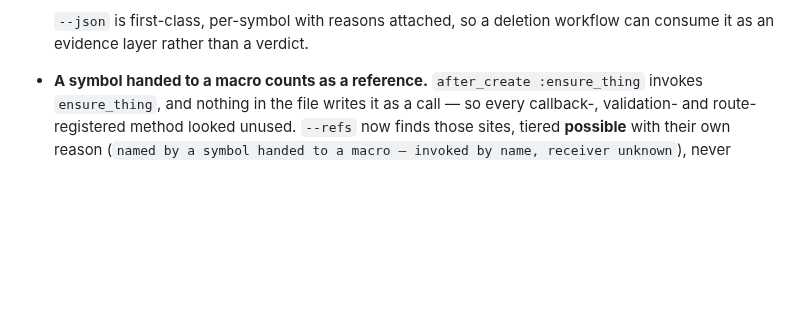
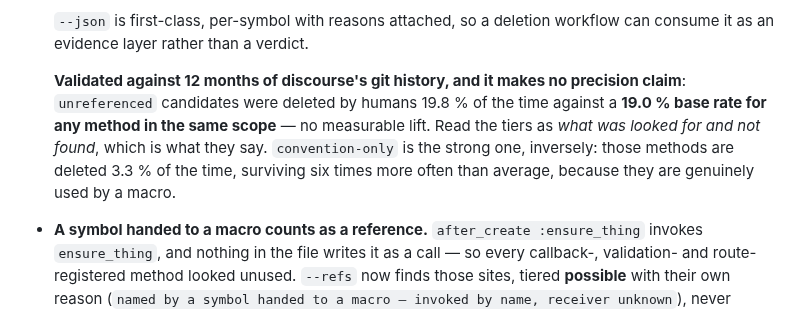
Before and after one commit to dpep/trekr, a Markdown page: CHANGELOG.md, the part around the change. Rendered like a GitHub page; blank space fills up the shorter version.

```diff
--- a/CHANGELOG.md
+++ b/CHANGELOG.md
@@ -17,6 +17,14 @@
 
   `--json` is first-class, per-symbol with reasons attached, so a deletion
   workflow can consume it as an evidence layer rather than a verdict.
+
+  **Validated against 12 months of discourse's git history, and it makes no
+  precision claim**: `unreferenced` candidates were deleted by humans 19.8 % of
+  the time against a **19.0 % base rate for any method in the same scope** — no
+  measurable lift. Read the tiers as *what was looked for and not found*, which
+  is what they say. `convention-only` is the strong one, inversely: those
+  methods are deleted 3.3 % of the time, surviving six times more often than
+  average, because they are genuinely used by a macro.
 
 
 - **A symbol handed to a macro counts as a reference.** `after_create :ensure_thing`
```
Also changed, not shown: docs/DECISIONS.md (+20 -2 lines).
